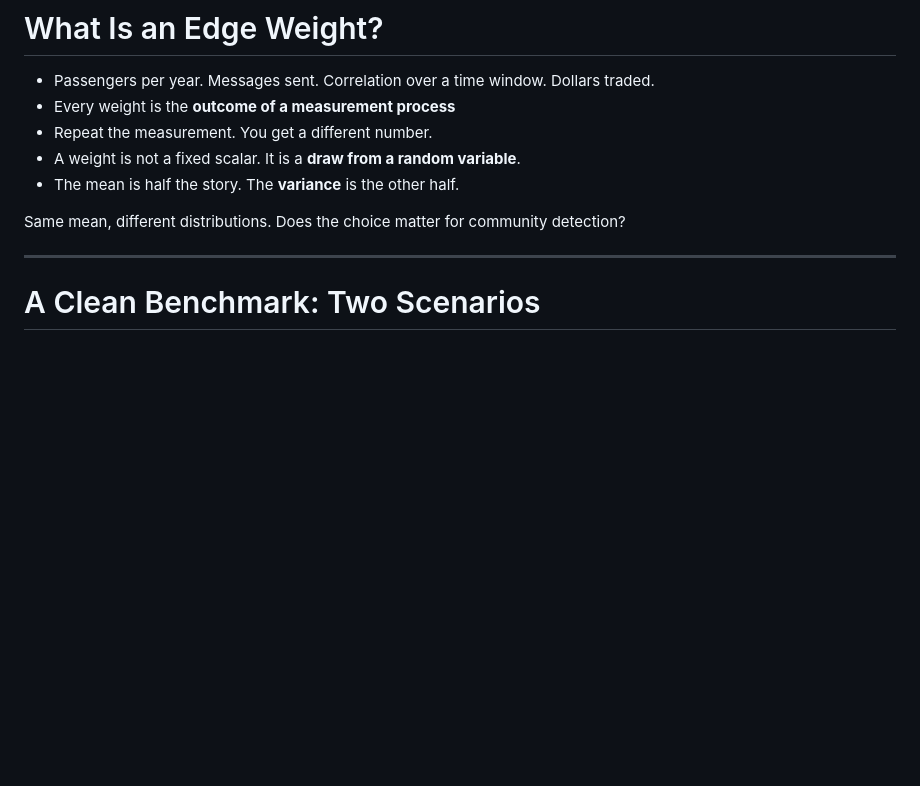
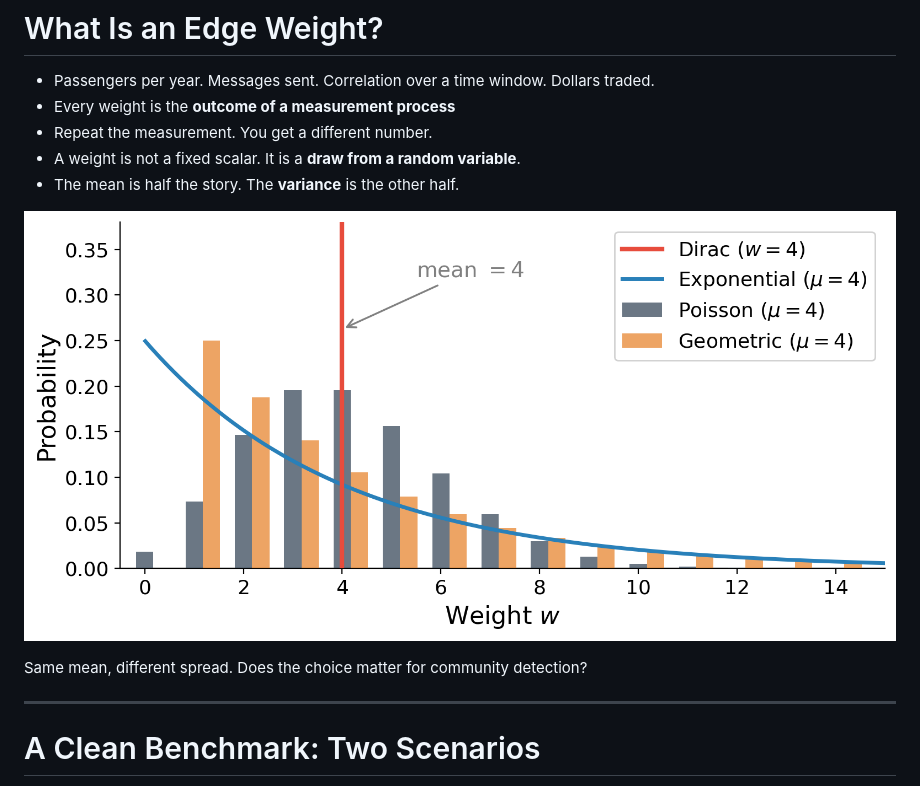
Before and after one commit to skojaku/talk-detectability-weighted-networks, a Markdown page: slides.md, the part around the change. Drawn GitHub-style; pictures changed too: figs/distributions_same_mean.png (added); blank space fills up the shorter version.

Commit message:
Add distribution comparison plot (same mean, different variance) to weight slide
Co-Authored-By: Claude Opus 4.6 <noreply@anthropic.com>

```diff
--- a/slides.md
+++ b/slides.md
@@ -111,7 +111,9 @@ The word is not wrong. It is just irrelevant. And that is enough to break detect
 - A weight is not a fixed scalar. It is a **draw from a random variable**.
 - The mean is half the story. The **variance** is the other half.
 
-Same mean, different distributions. Does the choice matter for community detection?
+![w:750 center](figs/distributions_same_mean.png)
+
+Same mean, different spread. Does the choice matter for community detection?
 
 ---
 
```
Also changed, not shown: 1 other file.
